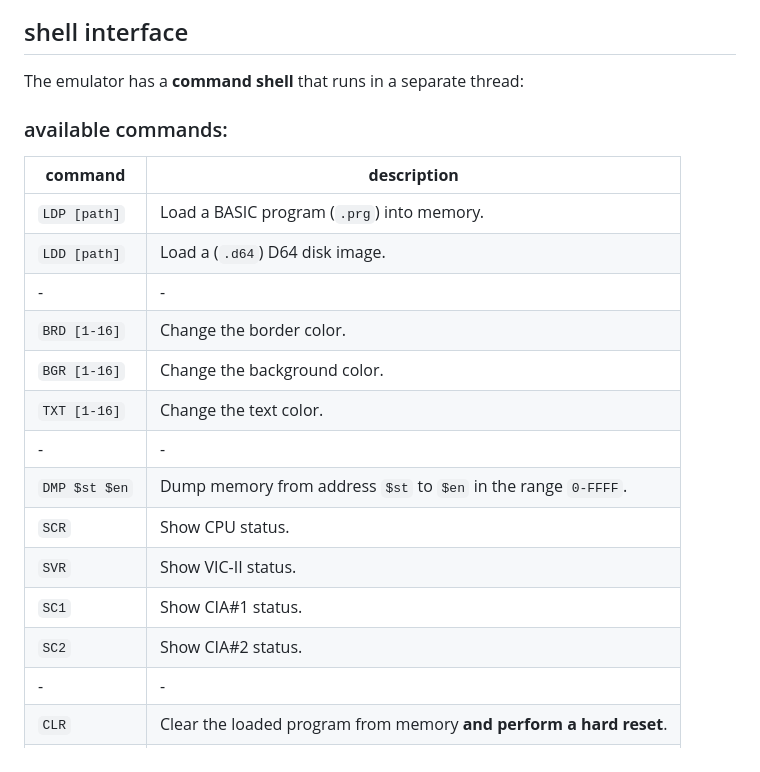
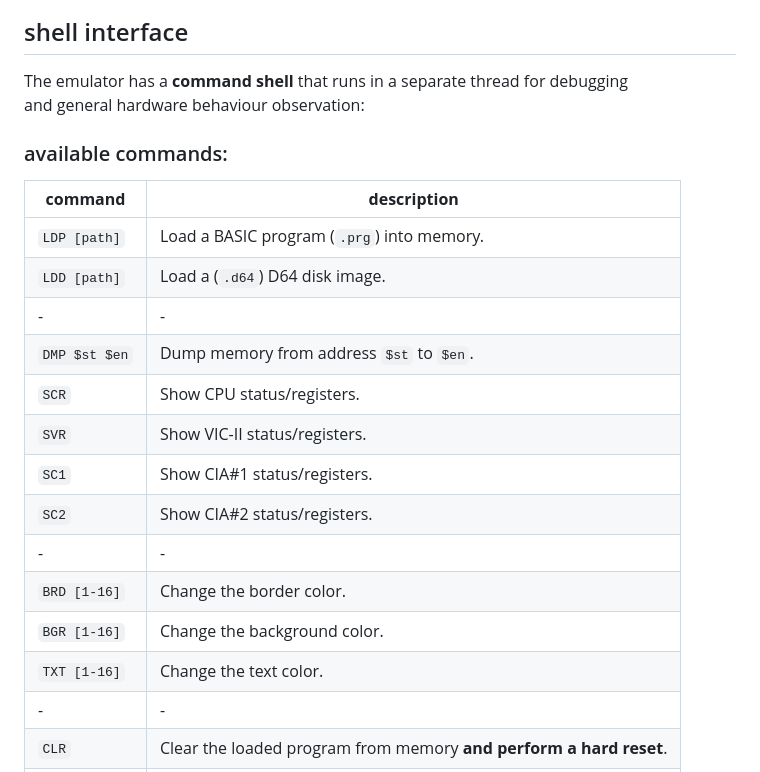
Before and after one commit to beddinao/commodore_64_emulator, a Markdown page: README.md, the part around one of its changes. GitHub-like rendering.

```diff
--- a/README.md
+++ b/README.md
@@ -66,7 +69,7 @@ MetallC64 is a work-in-progress C64 emulator that aims to run **BASIC programs**
 
 
 ## shell interface
-The emulator has a **command shell** that runs in a separate thread:
+The emulator has a **command shell** that runs in a separate thread for debugging<br> and general hardware behaviour observation:
 
 ### available commands:
 
@@ -75,15 +78,15 @@ The emulator has a **command shell** that runs in a separate thread:
 | `LDP [path]` | Load a BASIC program (`.prg`) into memory. |
 | `LDD [path]` | Load a (`.d64`) D64 disk image. |
 |-|-|
+| `DMP $st $en` | Dump memory from address `$st` to `$en`. |
+| `SCR` | Show CPU status/registers. |
+| `SVR` | Show VIC-II status/registers. |
+| `SC1` | Show CIA#1 status/registers. |
+| `SC2` | Show CIA#2 status/registers. |
+|-|-|
 | `BRD [1-16]` | Change the border color. |
 | `BGR [1-16]` | Change the background color. |
 | `TXT [1-16]` | Change the text color. |
-|-|-|
-| `DMP $st $en` | Dump memory from address `$st` to `$en` in the range `0-FFFF`. |
-| `SCR` | Show CPU status. |
-| `SVR` | Show VIC-II status. |
-| `SC1` | Show CIA#1 status. |
-| `SC2` | Show CIA#2 status. |
 |-|-|
 | `CLR` | Clear the loaded program from memory **and perform a hard reset**. |
 | `EXT` | Exit the emulator. |
```
Also changed, not shown: other parts of README.md (+20 -16 lines).
